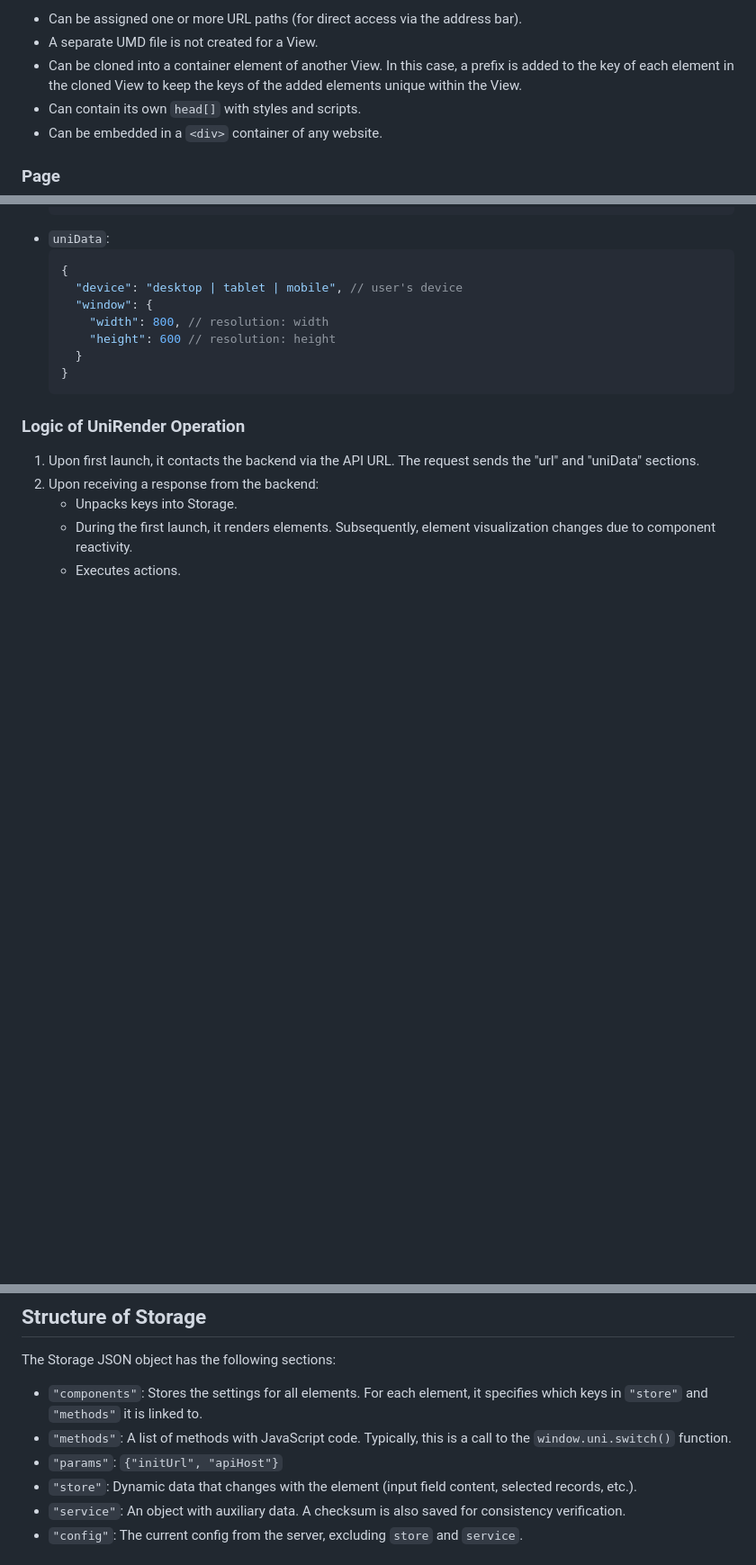
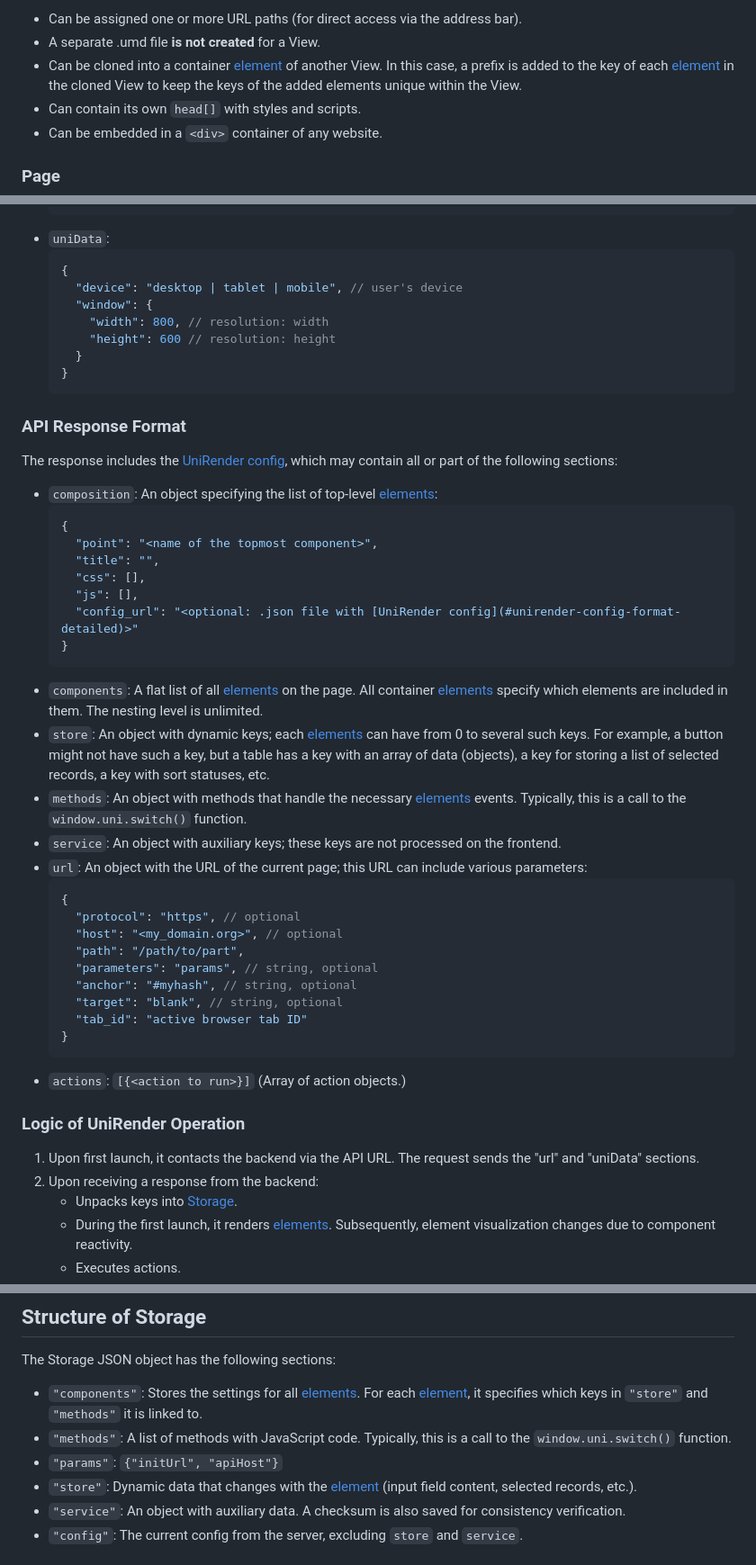
Before and after one commit to Sirius-AI-dev/unirender, a Markdown page: README.md, 3 parts joined by grey strips. Shown at 90% size. Drawn GitHub-style; blank space fills up the shorter version.

````diff
--- a/README.md
+++ b/README.md
@@ -172,6 +159,6 @@ One or more related Elements:
 *   Can be assigned one or more URL paths (for direct access via the address bar).
-*   A separate UMD file is not created for a View.
-*   Can be cloned into a container element of another View. In this case, a prefix is added to the key of each element in the cloned View to keep the keys of the added elements unique within the View.
+*   A separate .umd file **is not created** for a View.
+*   Can be cloned into a container [element](#element) of another View. In this case, a prefix is added to the key of each [element](#element) in the cloned View to keep the keys of the added elements unique within the View.
 *   Can contain its own `head[]` with styles and scripts.
 *   Can be embedded in a `<div>` container of any website.
 
@@ -401,10 +358,42 @@ API request parameters from `window.uni.switch()`:
     }
     ```
 
+### API Response Format
+
+The response includes the [UniRender config](#unirender-config-format-detailed), which may contain all or part of the following sections:
+
+*   `composition`: An object specifying the list of top-level [elements](#element):
+    ```json
+    {
+      "point": "<name of the topmost component>",
+      "title": "",
+      "css": [],
+      "js": [],
+      "config_url": "<optional: .json file with [UniRender config](#unirender-config-format-detailed)>"
+    }
+    ```
+*   `components`: A flat list of all [elements](#element) on the page. All container [elements](#element) specify which elements are included in them. The nesting level is unlimited.
+*   `store`: An object with dynamic keys; each [elements](#element) can have from 0 to several such keys. For example, a button might not have such a key, but a table has a key with an array of data (objects), a key for storing a list of selected records, a key with sort statuses, etc.
+*   `methods`: An object with methods that handle the necessary [elements](#element) events. Typically, this is a call to the `window.uni.switch()` function.
+*   `service`: An object with auxiliary keys; these keys are not processed on the frontend.
+*   `url`: An object with the URL of the current page; this URL can include various parameters:
+    ```json
+    {
+      "protocol": "https", // optional
+      "host": "<my_domain.org>", // optional
+      "path": "/path/to/part",
+      "parameters": "params", // string, optional
+      "anchor": "#myhash", // string, optional
+      "target": "blank", // string, optional
+      "tab_id": "active browser tab ID"
+    }
+    ```
+*   `actions`: `[{<action to run>}]` (Array of action objects.)
+
 ### Logic of UniRender Operation
 
 1.  Upon first launch, it contacts the backend via the API URL. The request sends the "url" and "uniData" sections.
 2.  Upon receiving a response from the backend:
-    *   Unpacks keys into Storage.
-    *   During the first launch, it renders elements. Subsequently, element visualization changes due to component reactivity.
+    *   Unpacks keys into [Storage](#structure-of-storage).
+    *   During the first launch, it renders [elements](#element). Subsequently, element visualization changes due to component reactivity.
     *   Executes actions.
@@ -415,10 +404,10 @@ API request parameters from `window.uni.switch()`:
 
 The Storage JSON object has the following sections:
 
-*   `"components"`: Stores the settings for all elements. For each element, it specifies which keys in `"store"` and `"methods"` it is linked to.
+*   `"components"`: Stores the settings for all [elements](#element). For each [element](#element), it specifies which keys in `"store"` and `"methods"` it is linked to.
 *   `"methods"`: A list of methods with JavaScript code. Typically, this is a call to the `window.uni.switch()` function.
 *   `"params"`: `{"initUrl", "apiHost"}`
-*   `"store"`: Dynamic data that changes with the element (input field content, selected records, etc.).
+*   `"store"`: Dynamic data that changes with the [element](#element) (input field content, selected records, etc.).
 *   `"service"`: An object with auxiliary data. A checksum is also saved for consistency verification.
 *   `"config"`: The current config from the server, excluding `store` and `service`.
 
````
Also changed, not shown: other parts of README.md (+52 -95 lines).
